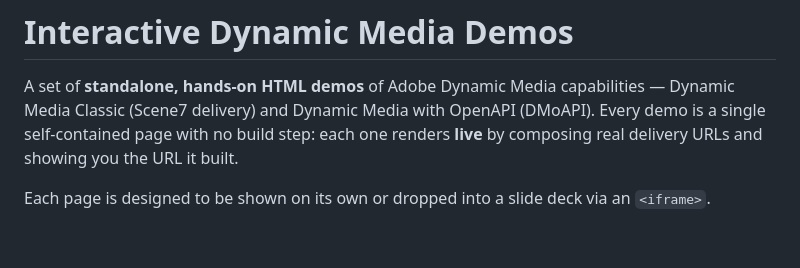
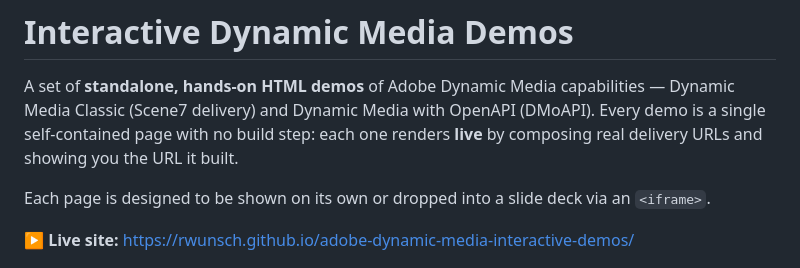
Before and after one commit to rwunsch/adobe-dynamic-media-interactive-demos, a Markdown page: README.md, the part around the change. GitHub-like rendering; blank space fills up the shorter version.

Commit message:
Add live site URL to top of README

```diff
--- a/README.md
+++ b/README.md
@@ -6,6 +6,8 @@ Every demo is a single self-contained page with no build step: each one renders
 **live** by composing real delivery URLs and showing you the URL it built.
 
 Each page is designed to be shown on its own or dropped into a slide deck via an `<iframe>`.
+
+**▶ Live site:** https://rwunsch.github.io/adobe-dynamic-media-interactive-demos/
 
 ![Demo gallery](screenshots/00-gallery.png)
 
```
